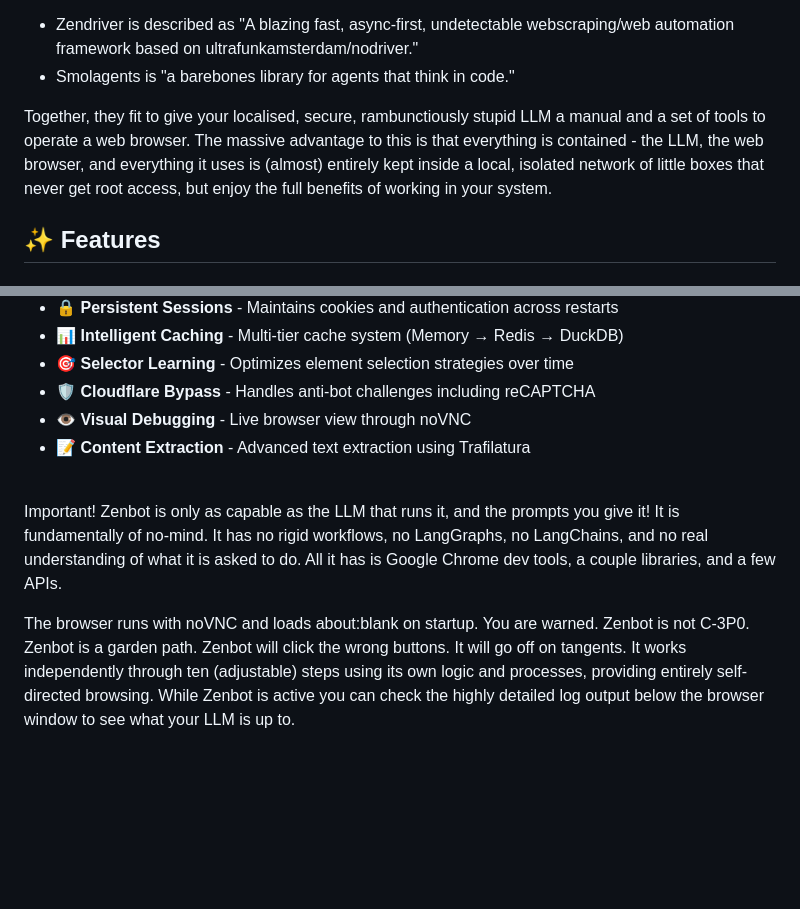
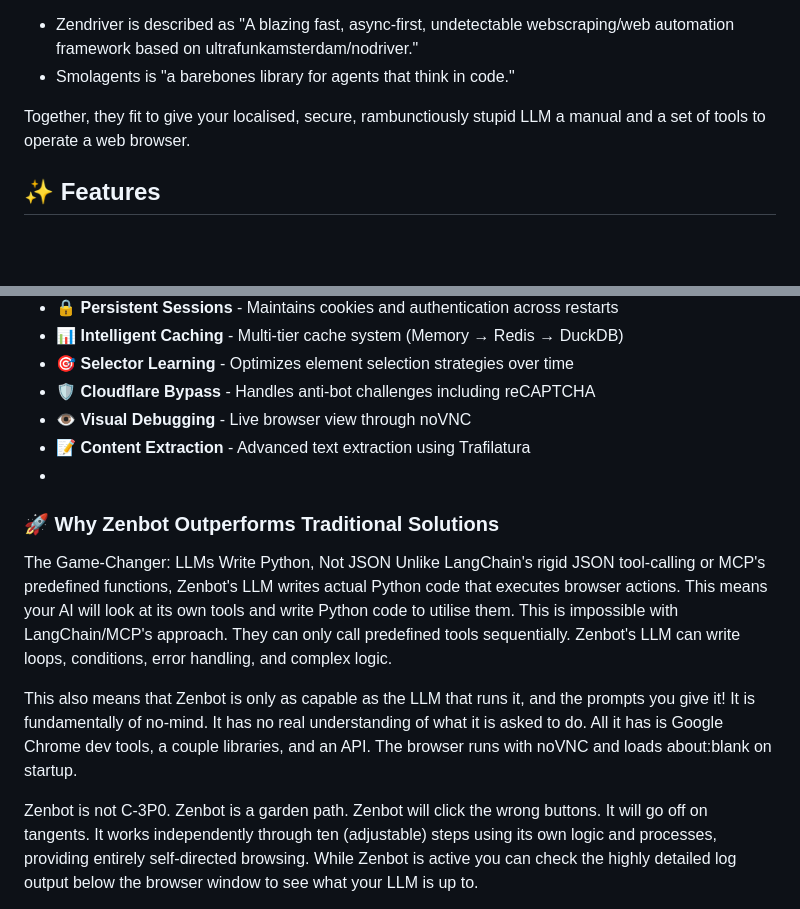
Before and after one commit to michaelsoftmd/pebkac-chrome, a Markdown page: README.md, 2 parts joined by grey strips. Drawn GitHub-style; blank space fills up the shorter version.

Commit message:
Update README.md
prettier

```diff
--- a/README.md
+++ b/README.md
@@ -9,8 +9,7 @@ Zenbot browses the web for you. It is a web nonautomation framework powered by S
 - Zendriver is described as "A blazing fast, async-first, undetectable webscraping/web automation framework based on ultrafunkamsterdam/nodriver."
 - Smolagents is "a barebones library for agents that think in code."
 
-Together, they fit to give your localised, secure, rambunctiously stupid LLM a manual and a set of tools to operate a web browser. The massive advantage to this is that everything is contained - the LLM, the web browser, and everything it uses is (almost) entirely kept inside a local, isolated network of little boxes that never get root access, but enjoy the full benefits of working in your system.
-
+Together, they fit to give your localised, secure, rambunctiously stupid LLM a manual and a set of tools to operate a web browser.
 
 
 ## ✨ Features
@@ -25,11 +24,13 @@ Together, they fit to give your localised, secure, rambunctiously stupid LLM a m
 - 🛡️ **Cloudflare Bypass** - Handles anti-bot challenges including reCAPTCHA
 - 👁️ **Visual Debugging** - Live browser view through noVNC
 - 📝 **Content Extraction** - Advanced text extraction using Trafilatura
+-
 
-<br>
-</br>
+### 🚀 Why Zenbot Outperforms Traditional Solutions
+The Game-Changer: LLMs Write Python, Not JSON
+Unlike LangChain's rigid JSON tool-calling or MCP's predefined functions, Zenbot's LLM writes actual Python code that executes browser actions. This means your AI will look at its own tools and write Python code to utilise them. This is impossible with LangChain/MCP's approach. They can only call predefined tools sequentially. Zenbot's LLM can write loops, conditions, error handling, and complex logic.
 
-Important! Zenbot is only as capable as the LLM that runs it, and the prompts you give it! It is fundamentally of no-mind. It has no rigid workflows, no LangGraphs, no LangChains, and no real understanding of what it is asked to do. All it has is Google Chrome dev tools, a couple libraries, and a few APIs.
+This also means that Zenbot is only as capable as the LLM that runs it, and the prompts you give it! It is fundamentally of no-mind. It has no real understanding of what it is asked to do. All it has is Google Chrome dev tools, a couple libraries, and an API. The browser runs with noVNC and loads about:blank on startup.
 
-The browser runs with noVNC and loads about:blank on startup. You are warned. Zenbot is not C-3P0. Zenbot is a garden path. Zenbot will click the wrong buttons. It will go off on tangents. It works independently through ten (adjustable) steps using its own logic and processes, providing entirely self-directed browsing. While Zenbot is active you can check the highly detailed log output below the browser window to see what your LLM is up to.
+Zenbot is not C-3P0. Zenbot is a garden path. Zenbot will click the wrong buttons. It will go off on tangents. It works independently through ten (adjustable) steps using its own logic and processes, providing entirely self-directed browsing. While Zenbot is active you can check the highly detailed log output below the browser window to see what your LLM is up to.
 
```
Also changed, not shown: other parts of README.md (+6 -2 lines).
